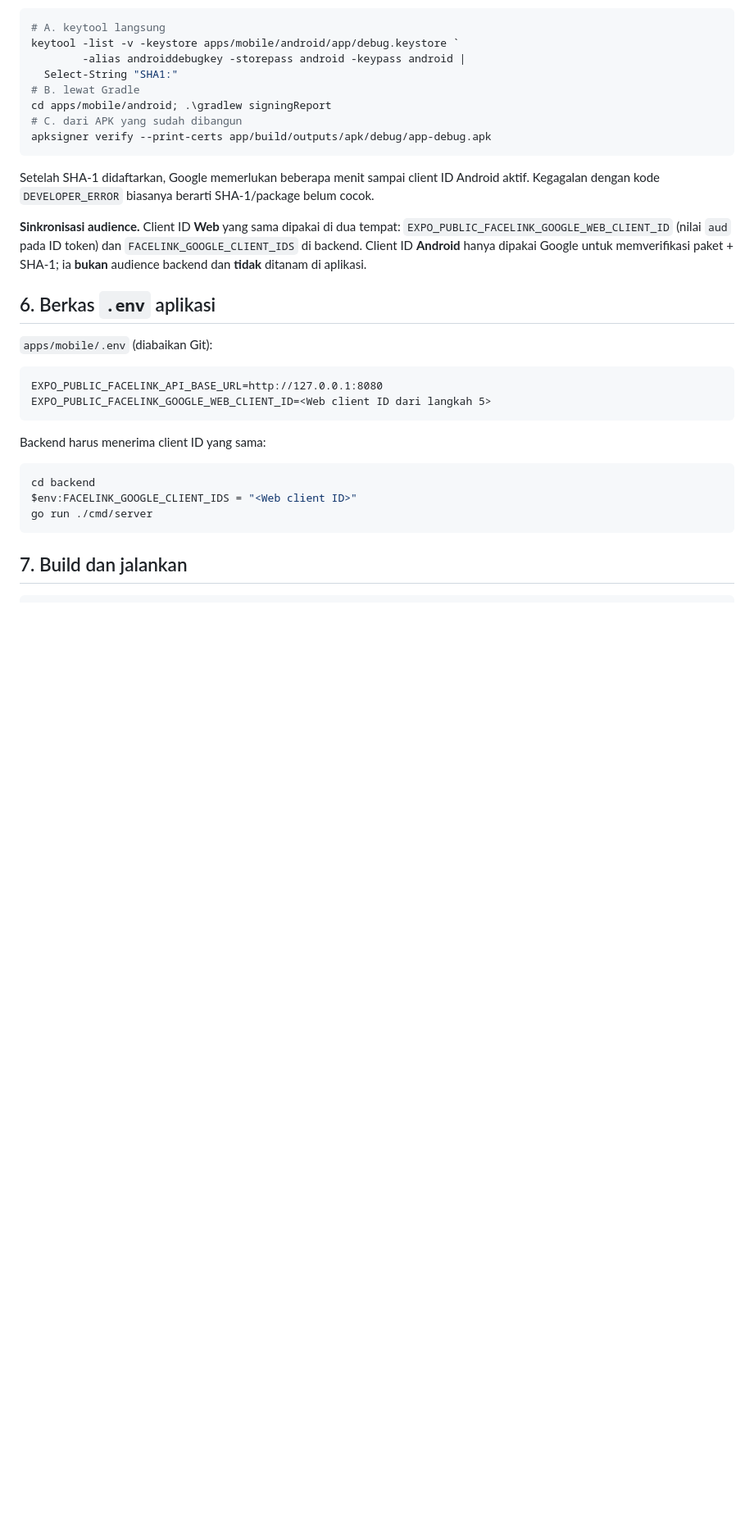
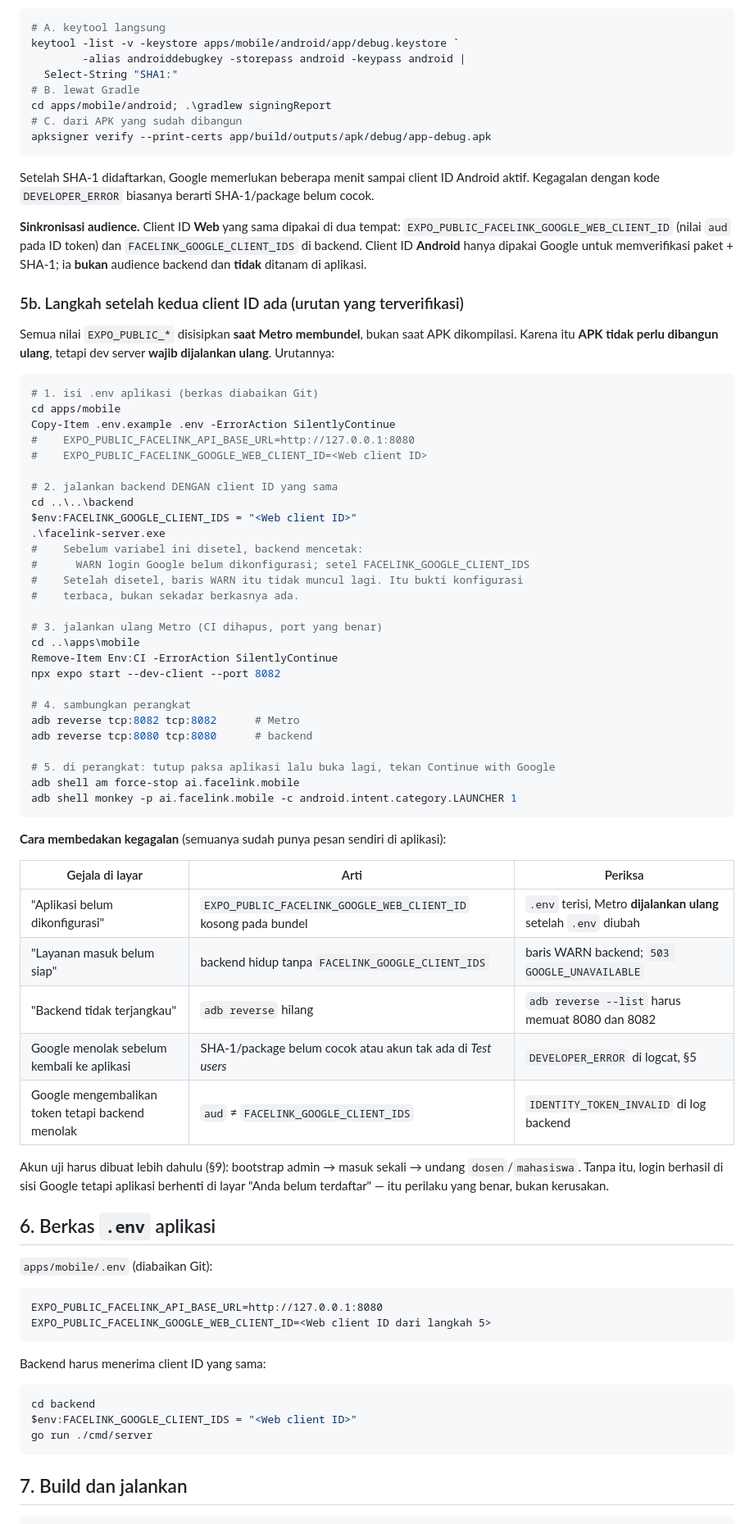
Before and after one commit to Ardian3D/FaceLink-Ai, a Markdown page: docs/ANDROID_SETUP.md, the part around the change. Shown at 82% size. Rendered like a GitHub page; blank space fills up the shorter version.

Commit message:
docs: add post-OAuth-client activation sequence
Records the verified order: .env, backend with FACELINK_GOOGLE_CLIENT_IDS, Metro restart on the correct port with CI unset, adb reverse for 8080 and 8082, then force-stop and relaunch. Includes a symptom-to-cause table so each failure mode is distinguished instead of guessed.

````diff
--- a/docs/ANDROID_SETUP.md
+++ b/docs/ANDROID_SETUP.md
@@ -284,6 +284,58 @@ SHA-1/package belum cocok.
 `FACELINK_GOOGLE_CLIENT_IDS` di backend. Client ID **Android** hanya dipakai
 Google untuk memverifikasi paket + SHA-1; ia **bukan** audience backend dan
 **tidak** ditanam di aplikasi.
+
+### 5b. Langkah setelah kedua client ID ada (urutan yang terverifikasi)
+
+Semua nilai `EXPO_PUBLIC_*` disisipkan **saat Metro membundel**, bukan saat APK
+dikompilasi. Karena itu **APK tidak perlu dibangun ulang**, tetapi dev server
+**wajib dijalankan ulang**. Urutannya:
+
+```powershell
+# 1. isi .env aplikasi (berkas diabaikan Git)
+cd apps/mobile
+Copy-Item .env.example .env -ErrorAction SilentlyContinue
+#    EXPO_PUBLIC_FACELINK_API_BASE_URL=http://127.0.0.1:8080
+#    EXPO_PUBLIC_FACELINK_GOOGLE_WEB_CLIENT_ID=<Web client ID>
+
+# 2. jalankan backend DENGAN client ID yang sama
+cd ..\..\backend
+$env:FACELINK_GOOGLE_CLIENT_IDS = "<Web client ID>"
+.\facelink-server.exe
+#    Sebelum variabel ini disetel, backend mencetak:
+#      WARN login Google belum dikonfigurasi; setel FACELINK_GOOGLE_CLIENT_IDS
+#    Setelah disetel, baris WARN itu tidak muncul lagi. Itu bukti konfigurasi
+#    terbaca, bukan sekadar berkasnya ada.
+
+# 3. jalankan ulang Metro (CI dihapus, port yang benar)
+cd ..\apps\mobile
+Remove-Item Env:CI -ErrorAction SilentlyContinue
+npx expo start --dev-client --port 8082
+
+# 4. sambungkan perangkat
+adb reverse tcp:8082 tcp:8082      # Metro
+adb reverse tcp:8080 tcp:8080      # backend
+
+# 5. di perangkat: tutup paksa aplikasi lalu buka lagi, tekan Continue with Google
+adb shell am force-stop ai.facelink.mobile
+adb shell monkey -p ai.facelink.mobile -c android.intent.category.LAUNCHER 1
+```
+
+**Cara membedakan kegagalan** (semuanya sudah punya pesan sendiri di aplikasi):
+
+| Gejala di layar | Arti | Periksa |
+|---|---|---|
+| "Aplikasi belum dikonfigurasi" | `EXPO_PUBLIC_FACELINK_GOOGLE_WEB_CLIENT_ID` kosong pada bundel | `.env` terisi, Metro **dijalankan ulang** setelah `.env` diubah |
+| "Layanan masuk belum siap" | backend hidup tanpa `FACELINK_GOOGLE_CLIENT_IDS` | baris WARN backend; `503 GOOGLE_UNAVAILABLE` |
+| "Backend tidak terjangkau" | `adb reverse` hilang | `adb reverse --list` harus memuat 8080 dan 8082 |
+| Google menolak sebelum kembali ke aplikasi | SHA-1/package belum cocok atau akun tak ada di *Test users* | `DEVELOPER_ERROR` di logcat, §5 |
+| Google mengembalikan token tetapi backend menolak | `aud` ≠ `FACELINK_GOOGLE_CLIENT_IDS` | `IDENTITY_TOKEN_INVALID` di log backend |
+
+Akun uji harus dibuat lebih dahulu (§9): bootstrap admin → masuk sekali →
+undang `dosen`/`mahasiswa`. Tanpa itu, login berhasil di sisi Google tetapi
+aplikasi berhenti di layar "Anda belum terdaftar" — itu perilaku yang benar,
+bukan kerusakan.
+
 ## 6. Berkas `.env` aplikasi
 
 `apps/mobile/.env` (diabaikan Git):
````
